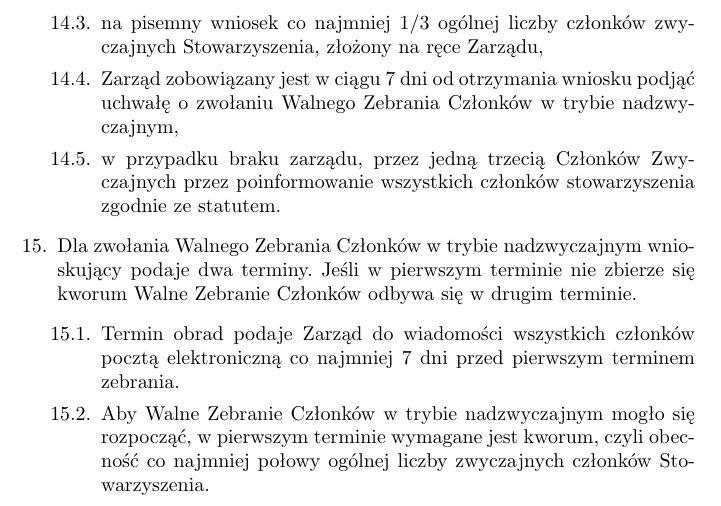
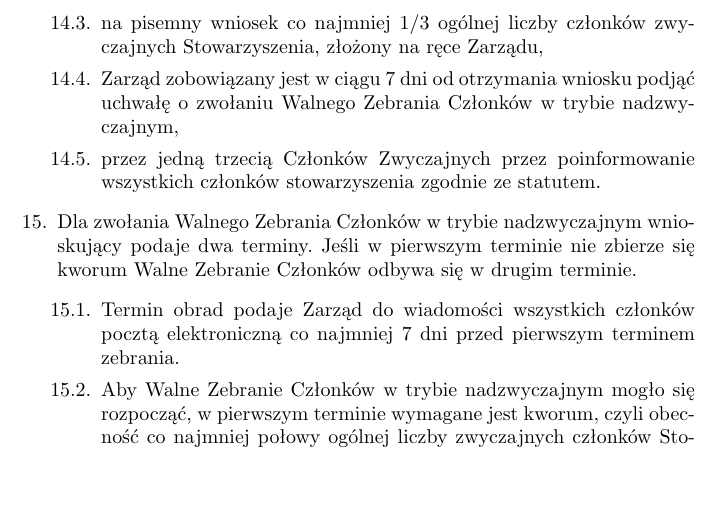
Before and after one commit to HackerspaceWroclaw/Documents, a LaTeX document (statut/Statut HSWro.tex): part of page 7 of 10, cut so that both start at the same text, the shorter picture padded with empty space. Compiled offline with pdfLaTeX.

Commit message:
statut.tex: możliwość zwołania nadzwyczajnego walnego przez członków

```diff
--- a/statut/Statut HSWro.tex
+++ b/statut/Statut HSWro.tex
@@ -181,7 +181,7 @@
         \item na wniosek Komisji Rewizyjnej,
         \item na pisemny wniosek co najmniej 1/3 ogólnej liczby członków zwyczajnych Stowarzyszenia, złożony na ręce Zarządu,
         \item Zarząd zobowiązany jest w ciągu 7 dni od otrzymania wniosku podjąć uchwałę o zwołaniu Walnego Zebrania Członków w trybie nadzwyczajnym,
-        \item w przypadku braku zarządu, przez jedną trzecią Członków Zwyczajnych przez poinformowanie wszystkich członków stowarzyszenia zgodnie ze statutem.
+        \item przez jedną trzecią Członków Zwyczajnych przez poinformowanie wszystkich członków stowarzyszenia zgodnie ze statutem.
         \end{enumerate}
     \item Dla zwołania Walnego Zebrania Członków w trybie nadzwyczajnym wnioskujący podaje dwa terminy. Jeśli w pierwszym terminie nie zbierze się kworum Walne Zebranie Członków odbywa się w drugim terminie.
       \begin{enumerate}
```
